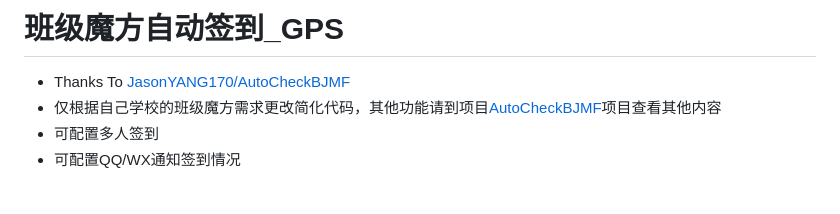
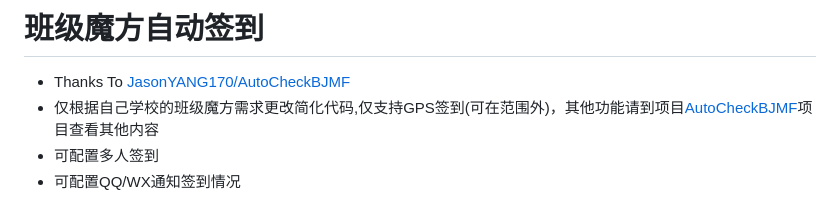
Before and after one commit to emocat17/BJMF, a Markdown page: README.md, the part around the change. GitHub-like rendering.

```diff
--- a/README.md
+++ b/README.md
@@ -1,7 +1,7 @@
-# 班级魔方自动签到_GPS
+# 班级魔方自动签到
 
 - Thanks To [JasonYANG170/AutoCheckBJMF](https://github.com/JasonYANG170/AutoCheckBJMF)
-- 仅根据自己学校的班级魔方需求更改简化代码，其他功能请到项目[AutoCheckBJMF](https://github.com/JasonYANG170/AutoCheckBJMF)项目查看其他内容
+- 仅根据自己学校的班级魔方需求更改简化代码,仅支持GPS签到(可在范围外)，其他功能请到项目[AutoCheckBJMF](https://github.com/JasonYANG170/AutoCheckBJMF)项目查看其他内容
 - 可配置多人签到
 - 可配置QQ/WX通知签到情况
 ## 功能
```
